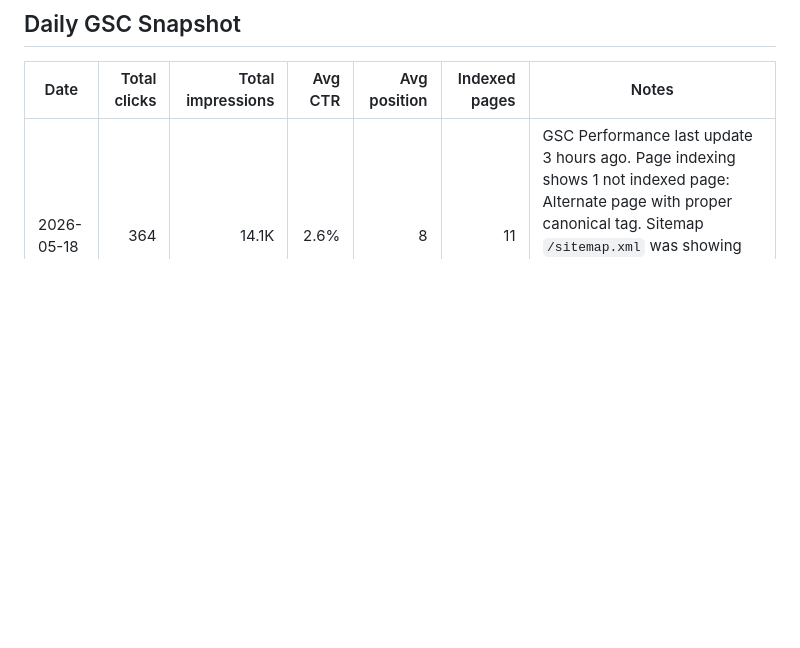
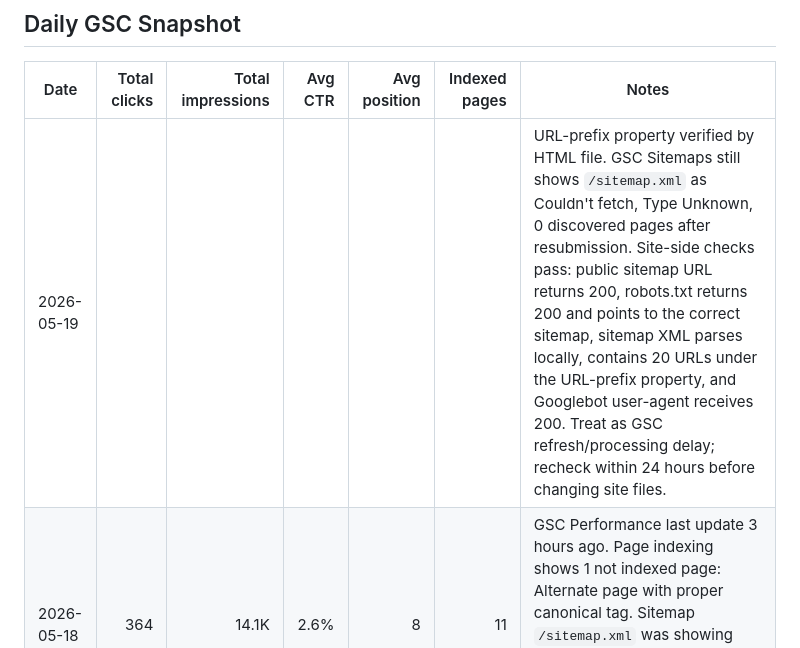
Before and after one commit to jodelilexize44-lgtm/subnautica-2-tools, a Markdown page: GSC-QUERY-LOG.md, the part around the change. Drawn GitHub-style; blank space fills up the shorter version.

Commit message:
Record GSC sitemap verification status

```diff
--- a/GSC-QUERY-LOG.md
+++ b/GSC-QUERY-LOG.md
@@ -6,6 +6,7 @@ Use this file when Google Search Console starts showing impressions. The goal is
 
 | Date | Total clicks | Total impressions | Avg CTR | Avg position | Indexed pages | Notes |
 |---|---:|---:|---:|---:|---:|---|
+| 2026-05-19 |  |  |  |  |  | URL-prefix property verified by HTML file. GSC Sitemaps still shows `/sitemap.xml` as Couldn't fetch, Type Unknown, 0 discovered pages after resubmission. Site-side checks pass: public sitemap URL returns 200, robots.txt returns 200 and points to the correct sitemap, sitemap XML parses locally, contains 20 URLs under the URL-prefix property, and Googlebot user-agent receives 200. Treat as GSC refresh/processing delay; recheck within 24 hours before changing site files. |
 | 2026-05-18 | 364 | 14.1K | 2.6% | 8 | 11 | GSC Performance last update 3 hours ago. Page indexing shows 1 not indexed page: Alternate page with proper canonical tag. Sitemap `/sitemap.xml` was showing Couldn't fetch, but public URL returns 200 and sitemap was resubmitted successfully in GSC. |
 |  |  |  |  |  |  |  |
 
```
